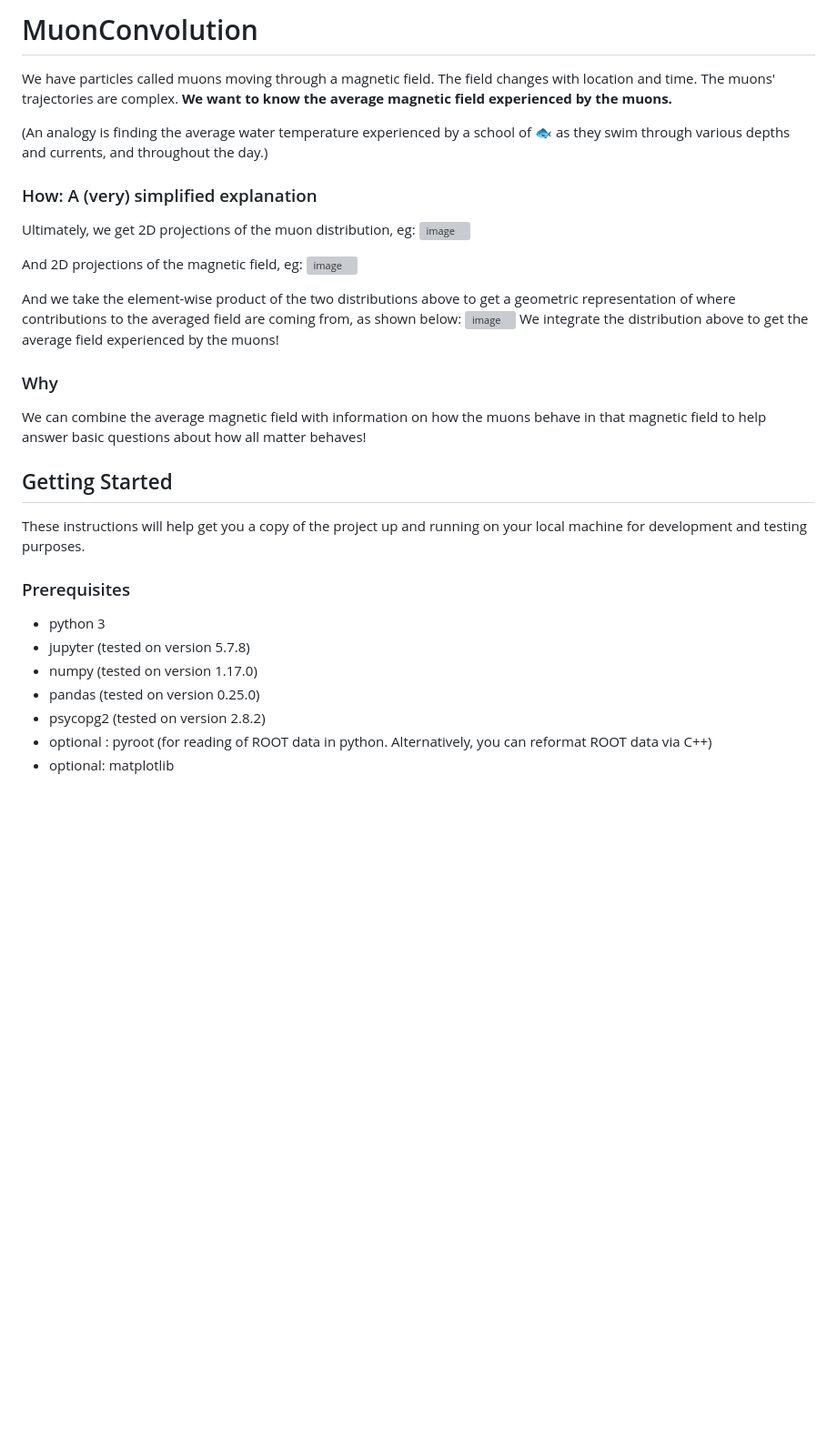
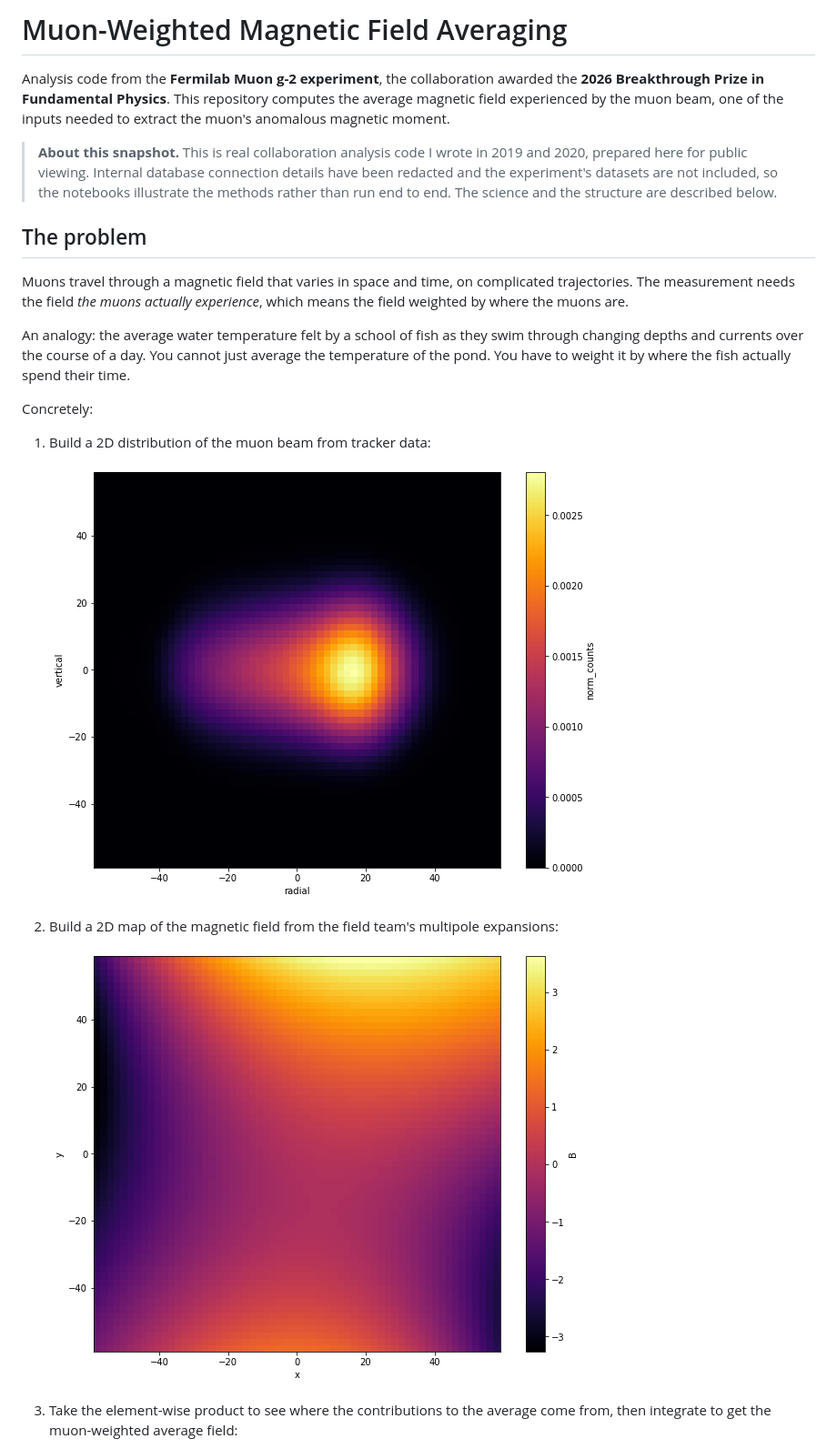
Before and after one commit to jasonbono/muon-field-averaging, a Markdown page: README.md, the part around one of its changes. Shown at 91% size. Rendered like a GitHub page; pictures changed too: docs/images/field-distribution.png (added), docs/images/muon-distribution.png (added); blank space fills up the shorter version; grey boxes are pictures that could not be loaded.

Commit message:
Prepare public snapshot: reframe README, vendor figures, redact internal connection details, add MIT license, drop a corrupted demo notebook

```diff
--- a/README.md
+++ b/README.md
@@ -1,35 +1,24 @@
-# MuonConvolution
+# Muon-Weighted Magnetic Field Averaging
 
+Analysis code from the **Fermilab Muon g-2 experiment**, the collaboration awarded the **2026 Breakthrough Prize in Fundamental Physics**. This repository computes the average magnetic field experienced by the muon beam, one of the inputs needed to extract the muon's anomalous magnetic moment.
 
-We have particles called muons moving through a magnetic field. The field changes with location and time. The muons' trajectories are complex. **We want to know the average magnetic field experienced by the muons.**
+> **About this snapshot.** This is real collaboration analysis code I wrote in 2019 and 2020, prepared here for public viewing. Internal database connection details have been redacted and the experiment's datasets are not included, so the notebooks illustrate the methods rather than run end to end. The science and the structure are described below.
 
-(An analogy is finding the average water temperature experienced by a school of :fish: as they swim  through various depths and currents, and throughout the day.)
+## The problem
 
-### How: A (very) simplified explanation
-Ultimately, we get 2D projections of the muon distribution, eg:
-![image](https://drive.google.com/uc?export=view&id=174tx8yv8ITmqFdtiiO3TUytxuUOKJIFe)
+Muons travel through a magnetic field that varies in space and time, on complicated trajectories. The measurement needs the field *the muons actually experience*, which means the field weighted by where the muons are.
 
-And 2D projections of the magnetic field, eg:
-![image](https://drive.google.com/uc?export=view&id=1ZCSGLTyMzHMvvA7AZktWK0XT2pD5XG3O)
+An analogy: the average water temperature felt by a school of fish as they swim through changing depths and currents over the course of a day. You cannot just average the temperature of the pond. You have to weight it by where the fish actually spend their time.
 
-And we take the element-wise product of the two distributions above to get a geometric representation of where contributions to the averaged field are coming from, as shown below:
-![image](https://drive.google.com/uc?export=view&id=1U3g-nt_A_yrLvpwta9AB_yEA0DqWuBzw)
-We integrate the distribution above to get the average field experienced by the muons!
+Concretely:
 
-### Why
-We can combine the average magnetic field with information on how the muons behave in that magnetic field to help answer basic questions about how all matter behaves!
+1. Build a 2D distribution of the muon beam from tracker data:
 
+   ![muon distribution](docs/images/muon-distribution.png)
 
-## Getting Started
-These instructions will help get you a copy of the project up and running on your local machine for development and testing purposes.
+2. Build a 2D map of the magnetic field from the field team's multipole expansions:
 
-### Prerequisites
+   ![field distribution](docs/images/field-distribution.png)
 
-- python 3
-- jupyter (tested on version 5.7.8)
-- numpy (tested on version 1.17.0)
-- pandas (tested on version 0.25.0)
-- psycopg2 (tested on version 2.8.2)
-- optional : pyroot (for reading of ROOT data in python. Alternatively, you can reformat ROOT data via C++)
-- optional: matplotlib
+3. Take the element-wise product to see where the contributions to the average come from, then integrate to get the muon-weighted average field:
 
```
Also changed, not shown: other parts of README.md (+23 -25 lines), docs/images/field-muon-product.png (added), 5 other files.
